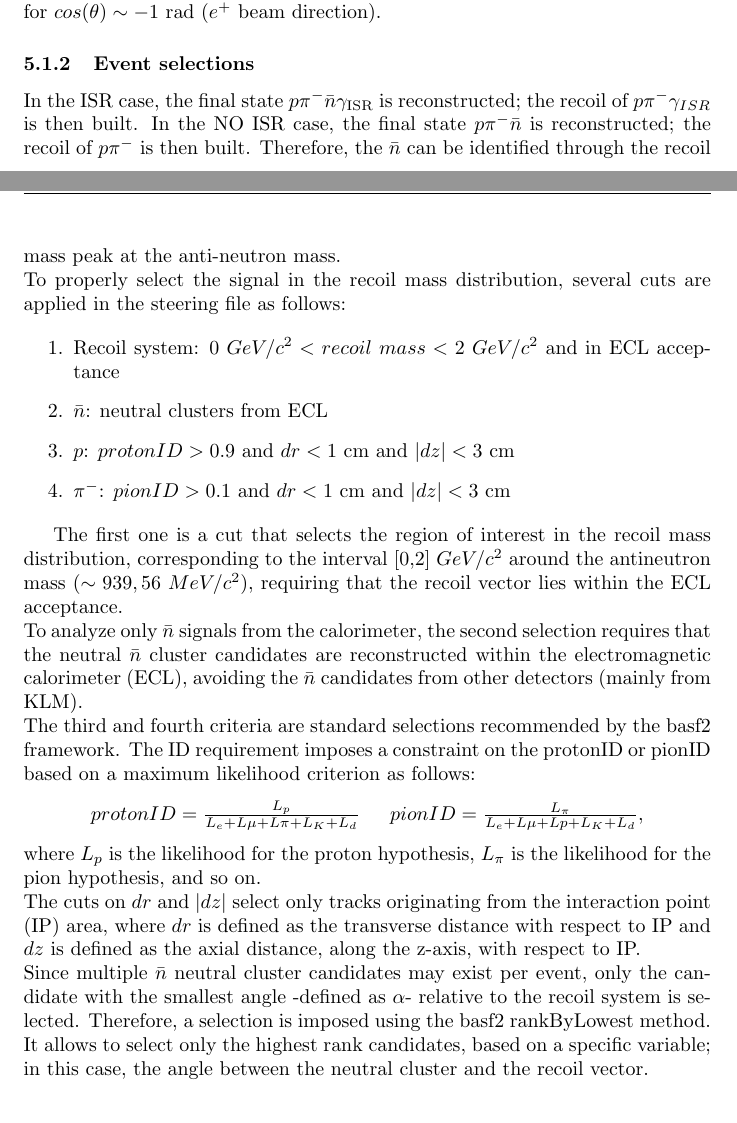
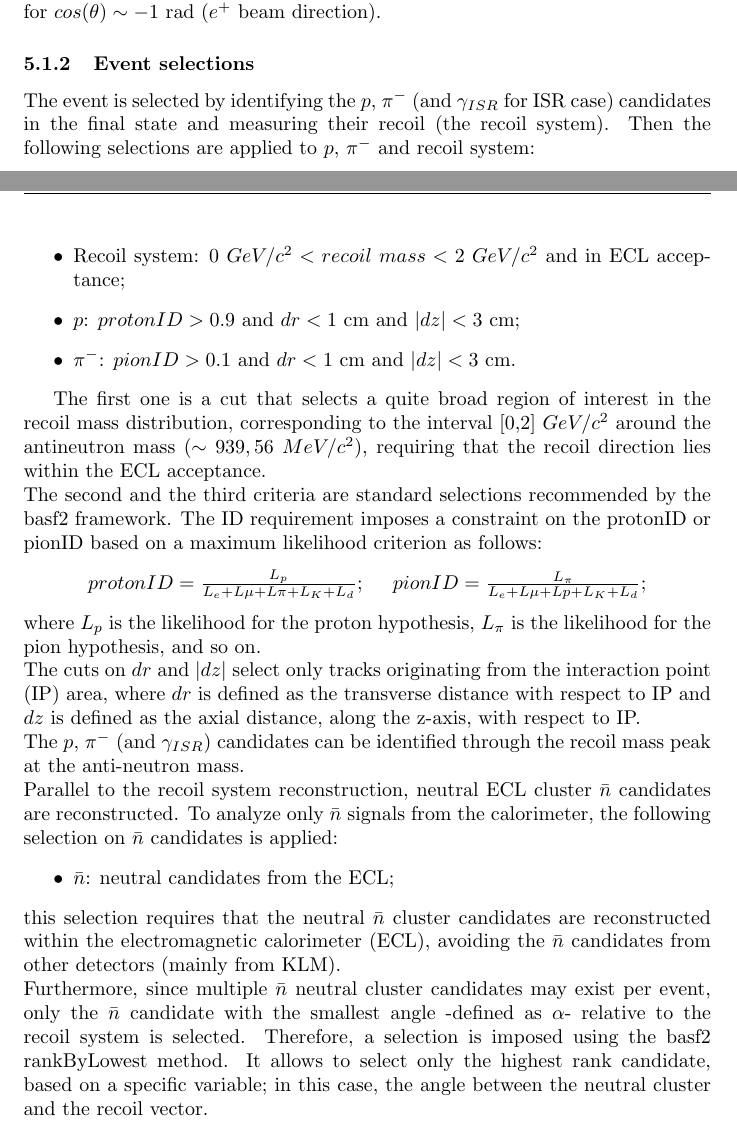
Before and after one commit to ManudiZeta/tesi_MSc, a LaTeX paper (Zanusso_MSc.tex, which reads nbar_MC/nbar_MC_eng.tex): two parts of pages 48 and 49 of 113, joined at a grey line, cut so that both start at the same text. Compiled offline with pdfLaTeX.

Commit message:
prime correzioni

```diff
--- a/nbar_MC/nbar_MC_eng.tex
+++ b/nbar_MC/nbar_MC_eng.tex
@@ -92,32 +92,35 @@ $\\$
 Furthermore, as can be observed in Fig.~\ref{fig:isr_distro_conj}, the higher the energy of the ISR radiation, the closer $|cos(\theta)|$ is to 1, indicating that high-energy $\gamma_{ISR}$ photons are emitted preferentially in the forward and backward directions. In fact, peaks are observed at $\sim 7$\,GeV for $cos(\theta) \sim 1$ rad ($e^-$ beam direction) and at $\sim 4$\,GeV for $cos(\theta) \sim -1$ rad ($e^+$ beam direction).
 
 \subsubsection{Event selections}
-In the ISR case, the final state $p\pi^-\bar{n}\gamma_\text{ISR}$ is reconstructed; the recoil of $p\pi^-\gamma_{ISR}$ is then built. In the NO ISR case, the final state $p\pi^-\bar{n}$ is reconstructed; the recoil of $p\pi^-$ is then built. Therefore, the $\bar{n}$ can be identified through the recoil mass peak at the anti-neutron mass.
+The event is selected by identifying the $p$, $\pi^-$ (and $\gamma_{ISR}$ for ISR case) candidates in the final state and measuring their recoil (the recoil system).
+Then the following selections are applied to $p$, $\pi^-$ and recoil system:
+\begin{itemize}
+\item Recoil system: $0 \ GeV/c^2 <recoil \ mass < 2 \ GeV/c^2$ and in ECL acceptance;
+\item $p$: $protonID > 0.9$ and $dr<1$ cm and $|dz|<3$ cm;
+\item $\pi^-$: $pionID > 0.1$ and $dr<1$ cm and $|dz|<3$ cm.
+\end{itemize}
+
+The first one is a cut that selects a quite broad region of interest in the recoil mass distribution, corresponding to the interval [0,2] $GeV/c^2$ around the antineutron mass ($\sim 939,56$ $MeV/c^2$), requiring that the recoil direction lies within the ECL acceptance.
 $\\$
-To properly select the signal in the recoil mass distribution, several cuts are applied in the steering file as follows:
-
-\begin{enumerate}
-\item Recoil system: $0 \ GeV/c^2 <recoil \ mass < 2 \ GeV/c^2$ and in ECL acceptance
-\item $\bar{n}$: neutral clusters from ECL
-\item $p$: $protonID > 0.9$ and $dr<1$ cm and $|dz|<3$ cm
-\item $\pi^-$: $pionID > 0.1$ and $dr<1$ cm and $|dz|<3$ cm
-\end{enumerate}
-
-The first one is a cut that selects the region of interest in the recoil mass distribution, corresponding to the interval [0,2] $GeV/c^2$ around the antineutron mass ($\sim 939,56$ $MeV/c^2$), requiring that the recoil vector lies within the ECL acceptance.
-$\\$
-To analyze only $\bar{n}$ signals from the calorimeter, the second selection requires that the neutral $\bar{n}$ cluster candidates are reconstructed within the electromagnetic calorimeter (ECL), avoiding the $\bar{n}$ candidates from other detectors (mainly from KLM).
-$\\$
-The third and fourth criteria are standard selections recommended by the basf2 framework. The ID requirement imposes a constraint on the protonID or pionID based on a maximum likelihood criterion as follows:
+The second and the third criteria are standard selections recommended by the basf2 framework. The ID requirement imposes a constraint on the protonID or pionID based on a maximum likelihood criterion as follows:
 \begin{center}
-$protonID = \frac{L_p}{L_e + L{\mu} + L{\pi} +L_K + L_d }$
+$protonID = \frac{L_p}{L_e + L{\mu} + L{\pi} +L_K + L_d }$;
 \hspace{0.3cm}
-$pionID = \frac{L_\pi}{L_e + L{\mu} + L{p} +L_K + L_d }$,
+$pionID = \frac{L_\pi}{L_e + L{\mu} + L{p} +L_K + L_d }$;
 \end{center}
 where $L_p$ is the likelihood for the proton hypothesis, $L_{\pi}$ is the likelihood for the pion hypothesis, and so on.
 $\\$
 The cuts on $dr$ and $|dz|$ select only tracks originating from the interaction point (IP) area, where $dr$ is defined as the transverse distance with respect to IP and $dz$ is defined as the axial distance, along the z-axis, with respect to IP.
 $\\$
-Since multiple $\bar{n}$ neutral cluster candidates may exist per event, only the candidate with the smallest angle -defined as $\alpha$- relative to the recoil system is selected. Therefore, a selection is imposed using the basf2 rankByLowest method. It allows to select only the highest rank candidates, based on a specific variable; in this case, the angle between the neutral cluster and the recoil vector.
+The $p$, $\pi^-$ (and $\gamma_{ISR}$) candidates can be identified through the recoil mass peak at the anti-neutron mass.
+$\\$
+Parallel to the recoil system reconstruction, neutral ECL cluster $\bar{n}$ candidates are reconstructed. To analyze only $\bar{n}$ signals from the calorimeter, the following selection on $\bar{n}$ candidates is applied:
+\begin{itemize}
+\item $\bar{n}$: neutral candidates from the ECL;
+\end{itemize}
+this selection requires that the neutral $\bar{n}$ cluster candidates are reconstructed within the electromagnetic calorimeter (ECL), avoiding the $\bar{n}$ candidates from other detectors (mainly from KLM).
+$\\$
+Furthermore, since multiple $\bar{n}$ neutral cluster candidates may exist per event, only the $\bar{n}$ candidate with the smallest angle -defined as $\alpha$- relative to the recoil system is selected. Therefore, a selection is imposed using the basf2 rankByLowest method. It allows to select only the highest rank candidate, based on a specific variable; in this case, the angle between the neutral cluster and the recoil vector.
 $\\$
 Using spherical coordinate system, after some algebraic steps, the 3D angle $\alpha$ between the two vectors can be obtained:
 
```
Also changed, not shown: nbar_MC/nbar_MC_eng.tex (7 more changed lines), 3 other files.
